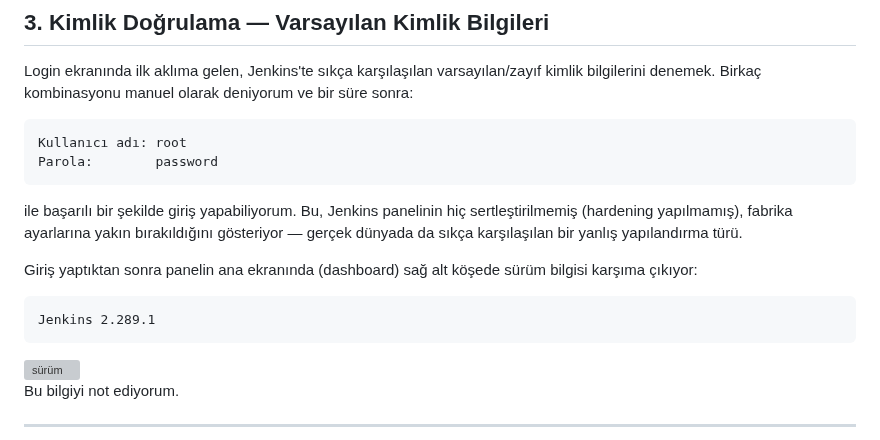
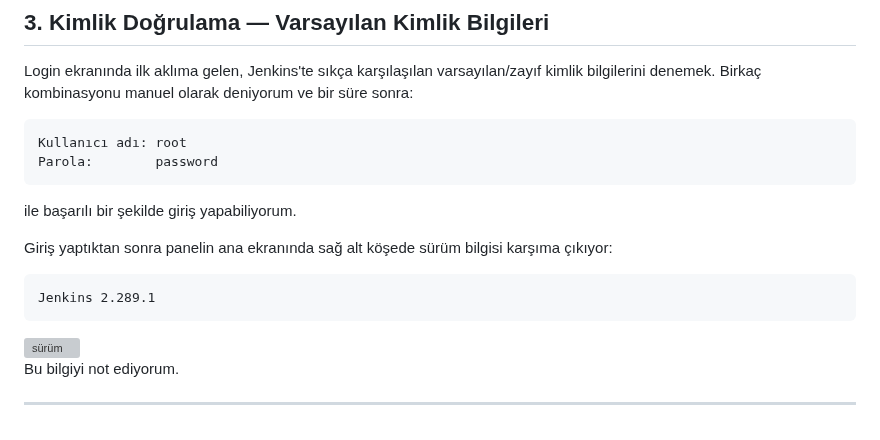
Before and after one commit to burakcanbalta/burakcanbalta.github.io, a Markdown page: content/articles/Pennyworth.md, the part around the change. Rendered like a GitHub page; grey boxes are pictures that could not be loaded.

````diff
--- a/content/articles/Pennyworth.md
+++ b/content/articles/Pennyworth.md
@@ -31,13 +31,14 @@ Kullanıcı adı: root
 Parola:        password
 ```
 
-ile başarılı bir şekilde giriş yapabiliyorum. Bu, Jenkins panelinin hiç sertleştirilmemiş (hardening yapılmamış), fabrika ayarlarına yakın bırakıldığını gösteriyor — gerçek dünyada da sıkça karşılaşılan bir yanlış yapılandırma türü.
+ile başarılı bir şekilde giriş yapabiliyorum.
 
-Giriş yaptıktan sonra panelin ana ekranında (dashboard) sağ alt köşede sürüm bilgisi karşıma çıkıyor:
+Giriş yaptıktan sonra panelin ana ekranında sağ alt köşede sürüm bilgisi karşıma çıkıyor:
 
 ```
 Jenkins 2.289.1
 ```
+
 <img width="305" height="86" alt="sürüm" src="https://github.com/user-attachments/assets/10549ea2-c1ed-401c-ba6f-89863fb26431" />
 
 Bu bilgiyi not ediyorum.
````
